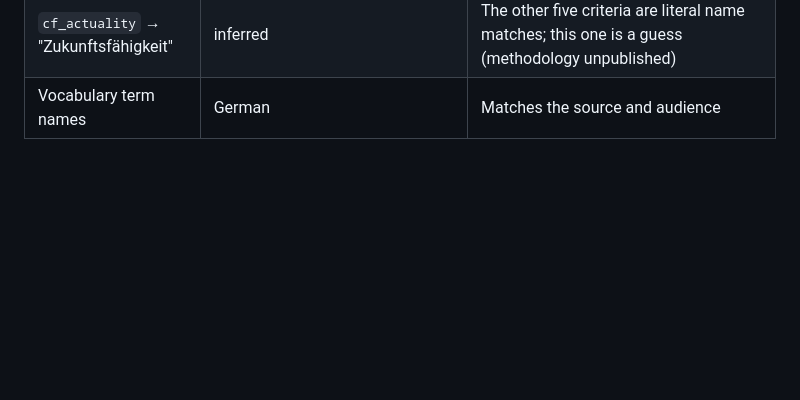
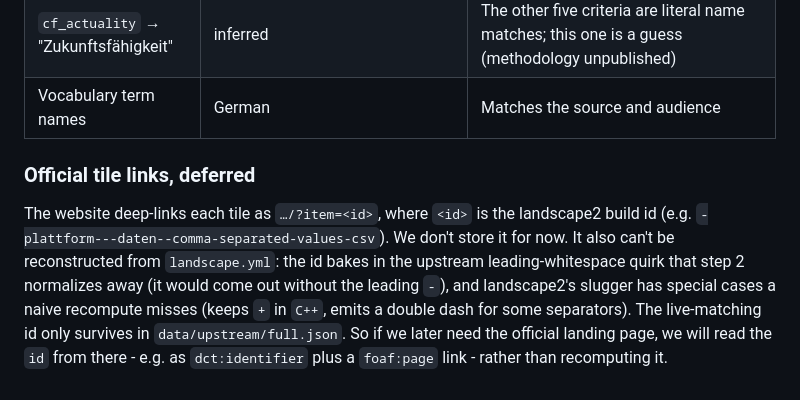
Before and after one commit to benjaminaaron/d-stack-kg, a Markdown page: modeling-choices.md, the part around the change. Rendered like a GitHub page; blank space fills up the shorter version.

```diff
--- a/modeling-choices.md
+++ b/modeling-choices.md
@@ -33,3 +33,7 @@ Judgement calls with defensible alternatives; each lives in a single `CONSTRUCT`
 | Konformität value | `dstack:wertProzent` as `xsd:decimal` (0–100) | Source is inconsistent (`10%`, `33,3%`, bare `63.0`); normalized to one queryable number. `dstack:stufe` (1–5) is the independent level |
 | `cf_actuality` → "Zukunftsfähigkeit" | inferred | The other five criteria are literal name matches; this one is a guess (methodology unpublished) |
 | Vocabulary term names | German | Matches the source and audience |
+
+### Official tile links, deferred
+
+The website deep-links each tile as `…/?item=<id>`, where `<id>` is the landscape2 build id (e.g. `-plattform---daten--comma-separated-values-csv`). We don't store it for now. It also can't be reconstructed from `landscape.yml`: the id bakes in the upstream leading-whitespace quirk that step 2 normalizes away (it would come out without the leading `-`), and landscape2's slugger has special cases a naive recompute misses (keeps `+` in `C++`, emits a double dash for some separators). The live-matching id only survives in `data/upstream/full.json`. So if we later need the official landing page, we will read the `id` from there - e.g. as `dct:identifier` plus a `foaf:page` link - rather than recomputing it.
```
